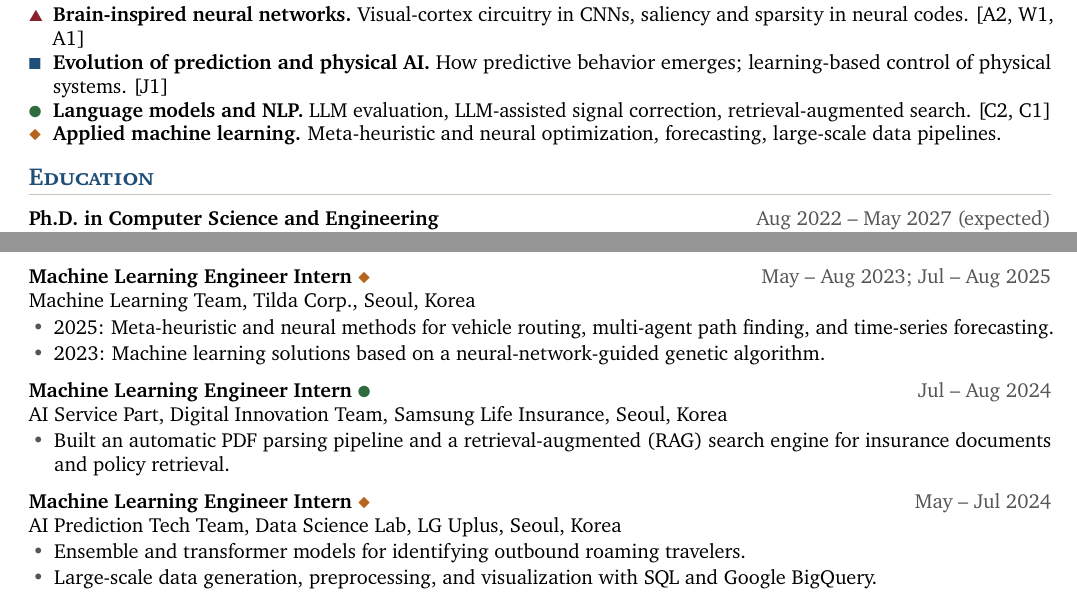
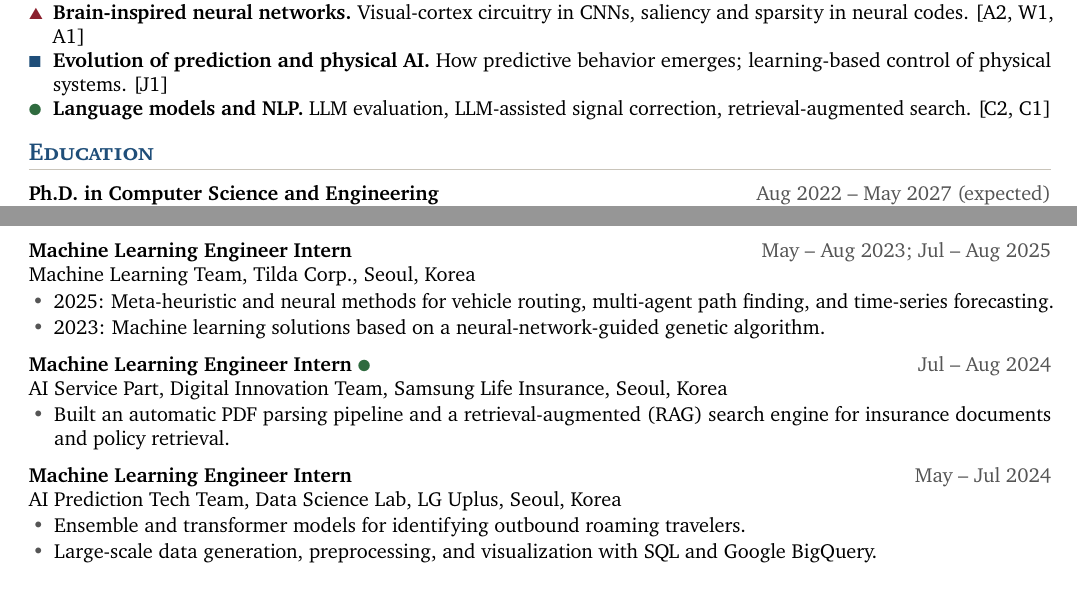
Before and after one commit to 7201krap/7201krap.github.io, a LaTeX CV (cv/cv.tex): two parts of pages 1 and 2 of 2, joined at a grey line, cut so that both start at the same text. Compiled offline with pdfLaTeX.

Commit message:
CV: three research themes
Co-Authored-By: Claude Fable 5.1 <noreply@anthropic.com>

```diff
--- a/cv/cv.tex
+++ b/cv/cv.tex
@@ -24,12 +24,10 @@
 \definecolor{thA}{HTML}{8A1F2D}
 \definecolor{thB}{HTML}{1F4E79}
 \definecolor{thC}{HTML}{2F6B3F}
-\definecolor{thD}{HTML}{B5651D}
 % Research-theme marks used to link publications and experience to themes
 \newcommand{\tA}{{\footnotesize\textcolor{thA}{\ding{115}}}}% triangle: brain-inspired neural networks
 \newcommand{\tB}{{\footnotesize\textcolor{thB}{\ding{110}}}}% square: evolution of prediction, physical AI
 \newcommand{\tC}{{\footnotesize\textcolor{thC}{\ding{108}}}}% circle: language models and NLP
-\newcommand{\tD}{{\footnotesize\textcolor{thD}{\ding{117}}}}% diamond: applied ML and optimization
 
 \hypersetup{colorlinks=true, urlcolor=accent, linkcolor=accent}
 \urlstyle{same}
@@ -96,7 +94,6 @@
   \tA & \textbf{Brain-inspired neural networks.} Visual-cortex circuitry in CNNs, saliency and sparsity in neural codes. [A2, W1, A1] \\
   \tB & \textbf{Evolution of prediction and physical AI.} How predictive behavior emerges; learning-based control of physical systems. [J1] \\
   \tC & \textbf{Language models and NLP.} LLM evaluation, LLM-assisted signal correction, retrieval-augmented search. [C2, C1] \\
-  \tD & \textbf{Applied machine learning.} Meta-heuristic and neural optimization, forecasting, large-scale data pipelines. \\
 \end{tabularx}
 
 % ---------------- Education ----------------
@@ -166,7 +163,7 @@
       {Doosan Corporation, Seoul, Korea}
 
 \needspace{6\baselineskip}
-\entry{Machine Learning Engineer Intern \tD}{May -- Aug 2023; Jul -- Aug 2025}
+\entry{Machine Learning Engineer Intern}{May -- Aug 2023; Jul -- Aug 2025}
       {Machine Learning Team, Tilda Corp., Seoul, Korea}
 \begin{itemize}
   \item 2025: Meta-heuristic and neural methods for vehicle routing, multi-agent path finding, and time-series forecasting.
@@ -179,7 +176,7 @@
   \item Built an automatic PDF parsing pipeline and a retrieval-augmented (RAG) search engine for insurance documents and policy retrieval.
 \end{itemize}
 
-\entry{Machine Learning Engineer Intern \tD}{May -- Jul 2024}
+\entry{Machine Learning Engineer Intern}{May -- Jul 2024}
       {AI Prediction Tech Team, Data Science Lab, LG Uplus, Seoul, Korea}
 \begin{itemize}
   \item Ensemble and transformer models for identifying outbound roaming travelers.
```
Also changed, not shown: cv/cv.pdf.
